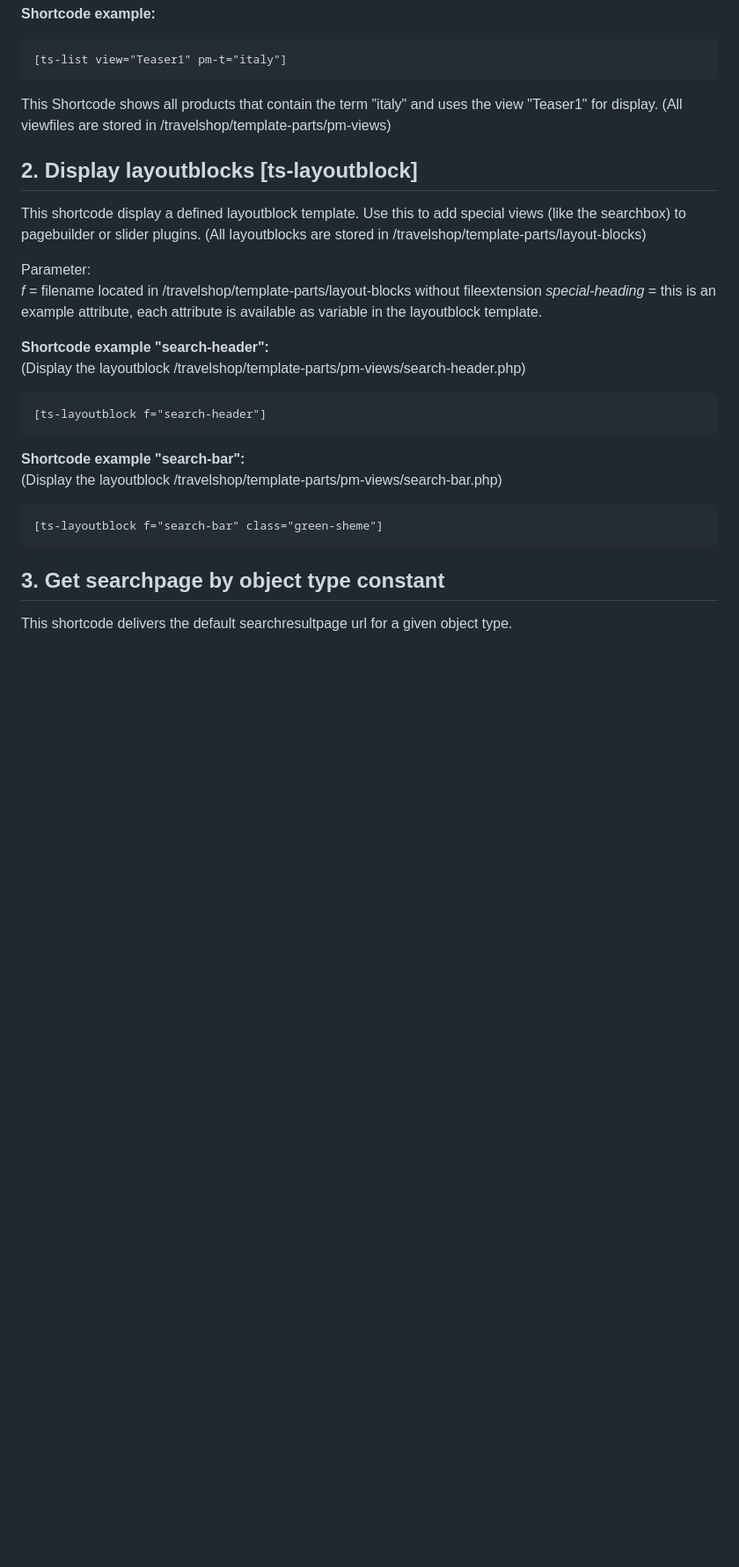
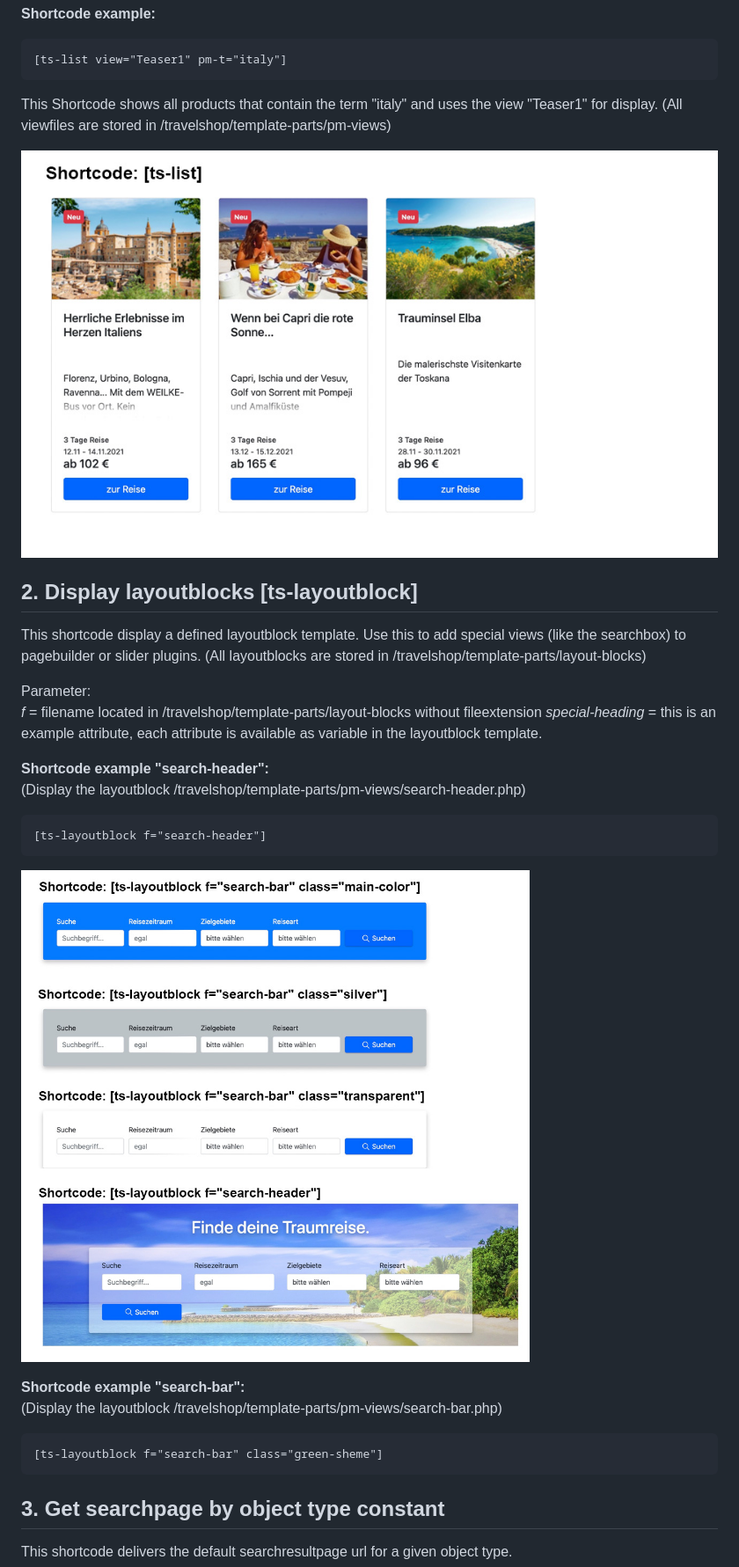
Before and after one commit to Me4th/wp-travelshop-theme, a Markdown page: travelshop/readme-shortcodes.md, the part around the change printed below. Shown: that part at 88% size. Drawn GitHub-style; pictures changed too: travelshop/assets/img/ts-layoutblock.jpg (added), travelshop/assets/img/ts-list.jpg (added); blank space fills up the shorter version.

Commit message:
new images (shortcode docu... and new lighthouse speed ;-) )

`````diff
--- a/travelshop/readme-shortcodes.md
+++ b/travelshop/readme-shortcodes.md
@@ -11,6 +11,9 @@ There are **many parameters available**, look at the [QueryString API](readme-qu
 ````
 This Shortcode shows all products that contain the term "italy" and uses the view "Teaser1" for display.
 (All viewfiles are stored in /travelshop/template-parts/pm-views)
+
+![shortcode example](assets/img/ts-list.jpg)
+
 
 ## 2. Display layoutblocks [ts-layoutblock]
 
@@ -28,6 +31,8 @@ Parameter:<br>
 [ts-layoutblock f="search-header"]
 ````
 
+![shortcode example](assets/img/ts-layoutblock.jpg)
+
 **Shortcode example "search-bar":**<br>
 (Display the layoutblock /travelshop/template-parts/pm-views/search-bar.php)
 ````
`````
Also changed, not shown: other parts of travelshop/readme-shortcodes.md (+14 -0 lines), travelshop/assets/img/lighthouse.jpg, 3 other files.
